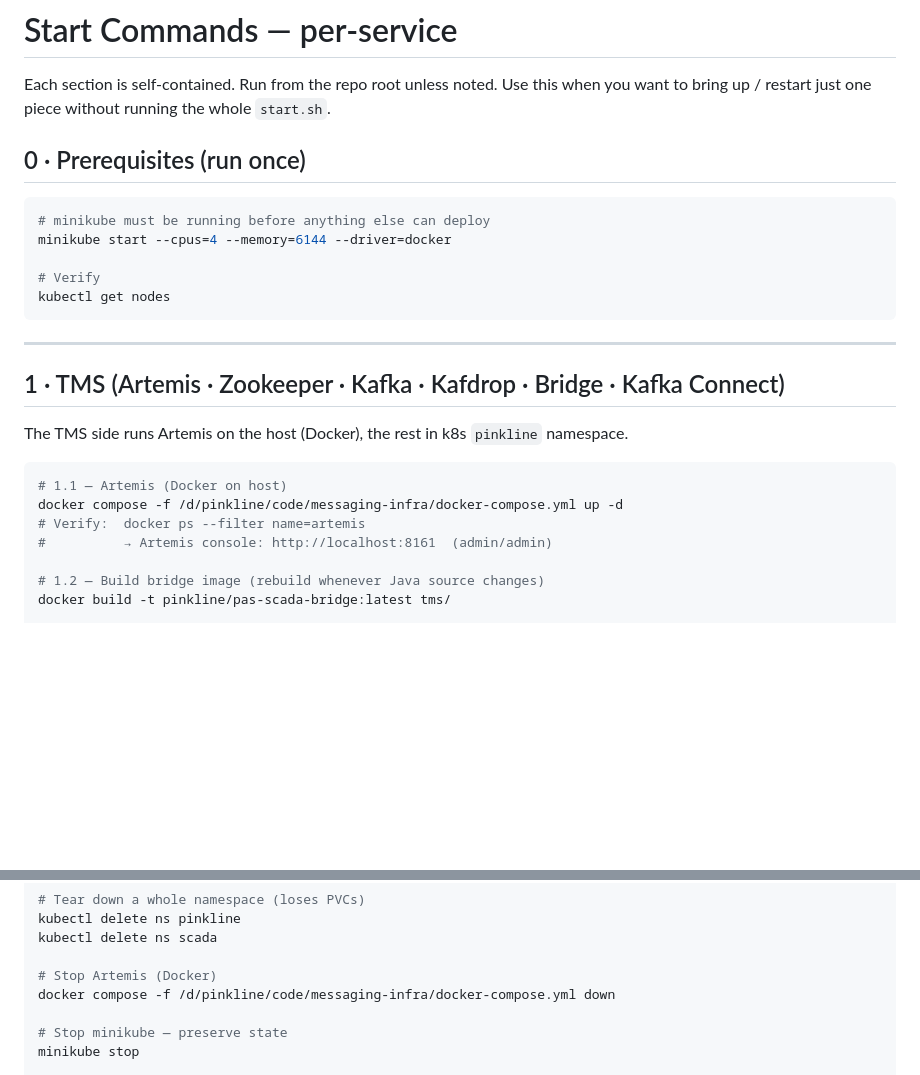
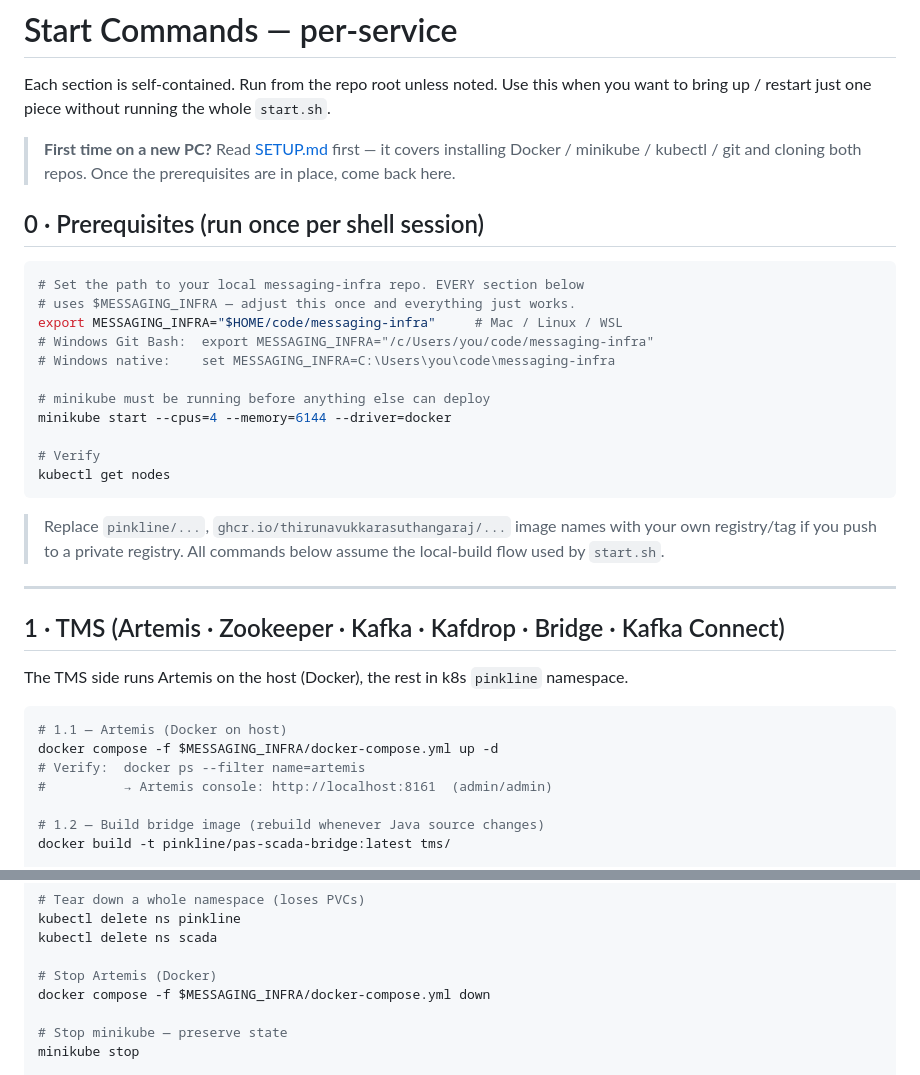
Before and after one commit to thirunavukkarasuthangaraj/POC-Camel-Routes, a Markdown page: START-COMMANDS.md, 2 parts joined by grey strips. Drawn GitHub-style; blank space fills up the shorter version.

Commit message:
START-COMMANDS.md — portable paths + cross-PC notes
- Replace hardcoded /d/pinkline/code/messaging-infra path with
  $MESSAGING_INFRA env var (set once per shell, used everywhere).
- Add SETUP.md cross-link at the top for first-time-on-a-new-PC users.
- Document the env var format for Mac/Linux/WSL vs Windows Git Bash
  vs Windows native cmd so the file actually works on whatever PC
  someone clones the repo onto.

Co-Authored-By: Claude Opus 4.7 (1M context) <noreply@anthropic.com>

````diff
--- a/START-COMMANDS.md
+++ b/START-COMMANDS.md
@@ -4,15 +4,29 @@ Each section is self-contained. Run from the repo root unless noted.
 Use this when you want to bring up / restart just one piece without
 running the whole `start.sh`.
 
-## 0 · Prerequisites (run once)
+> **First time on a new PC?** Read [SETUP.md](./SETUP.md) first — it covers
+> installing Docker / minikube / kubectl / git and cloning both repos.
+> Once the prerequisites are in place, come back here.
+
+## 0 · Prerequisites (run once per shell session)
 
 ```bash
+# Set the path to your local messaging-infra repo. EVERY section below
+# uses $MESSAGING_INFRA — adjust this once and everything just works.
+export MESSAGING_INFRA="$HOME/code/messaging-infra"     # Mac / Linux / WSL
+# Windows Git Bash:  export MESSAGING_INFRA="/c/Users/you/code/messaging-infra"
+# Windows native:    set MESSAGING_INFRA=C:\Users\you\code\messaging-infra
+
 # minikube must be running before anything else can deploy
 minikube start --cpus=4 --memory=6144 --driver=docker
 
 # Verify
 kubectl get nodes
 ```
+
+> Replace `pinkline/...`, `ghcr.io/thirunavukkarasuthangaraj/...` image
+> names with your own registry/tag if you push to a private registry.
+> All commands below assume the local-build flow used by `start.sh`.
 
 ---
 
@@ -22,7 +36,7 @@ The TMS side runs Artemis on the host (Docker), the rest in k8s `pinkline` names
 
 ```bash
 # 1.1 — Artemis (Docker on host)
-docker compose -f /d/pinkline/code/messaging-infra/docker-compose.yml up -d
+docker compose -f $MESSAGING_INFRA/docker-compose.yml up -d
 # Verify:  docker ps --filter name=artemis
 #          → Artemis console: http://localhost:8161  (admin/admin)
 
@@ -274,7 +288,7 @@ kubectl delete ns pinkline
 kubectl delete ns scada
 
 # Stop Artemis (Docker)
-docker compose -f /d/pinkline/code/messaging-infra/docker-compose.yml down
+docker compose -f $MESSAGING_INFRA/docker-compose.yml down
 
 # Stop minikube — preserve state
 minikube stop
````
